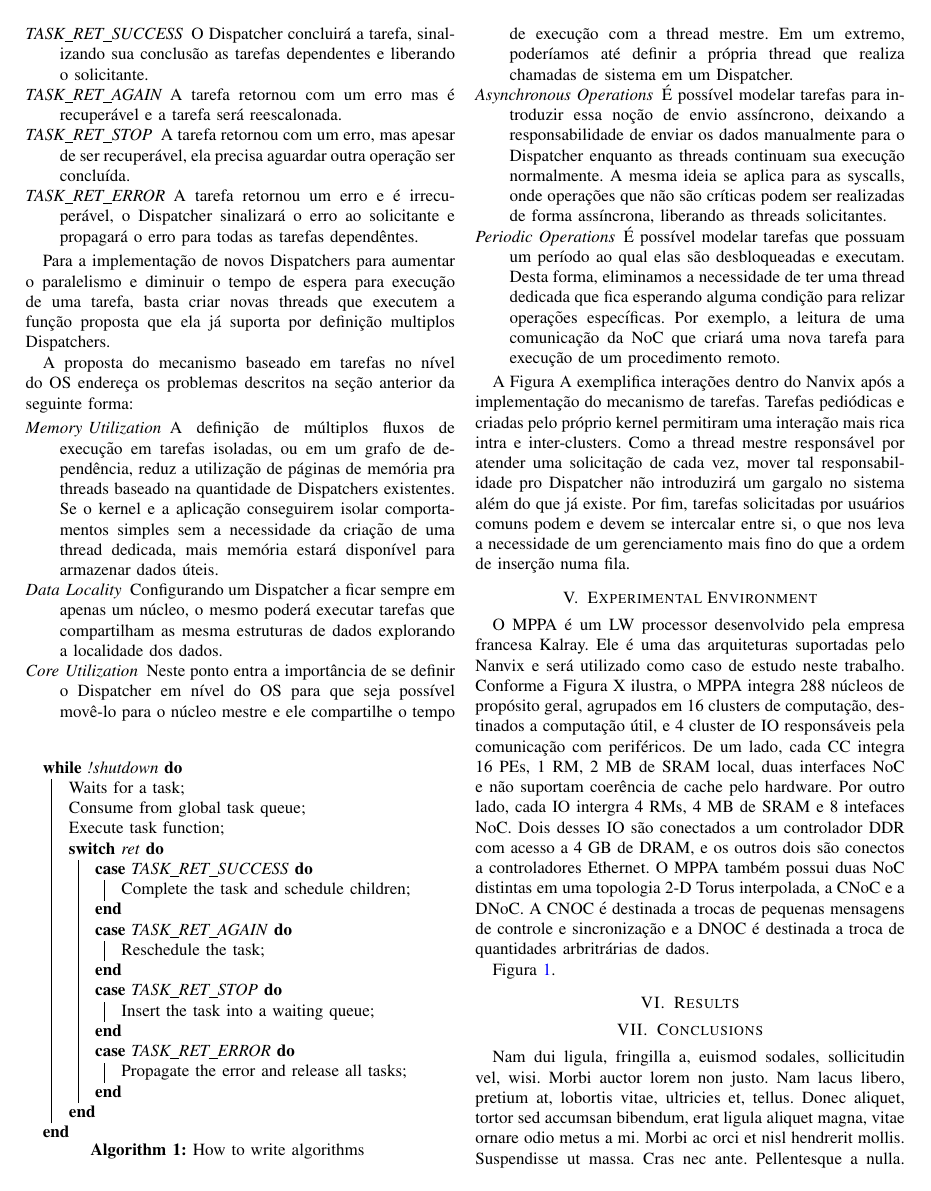
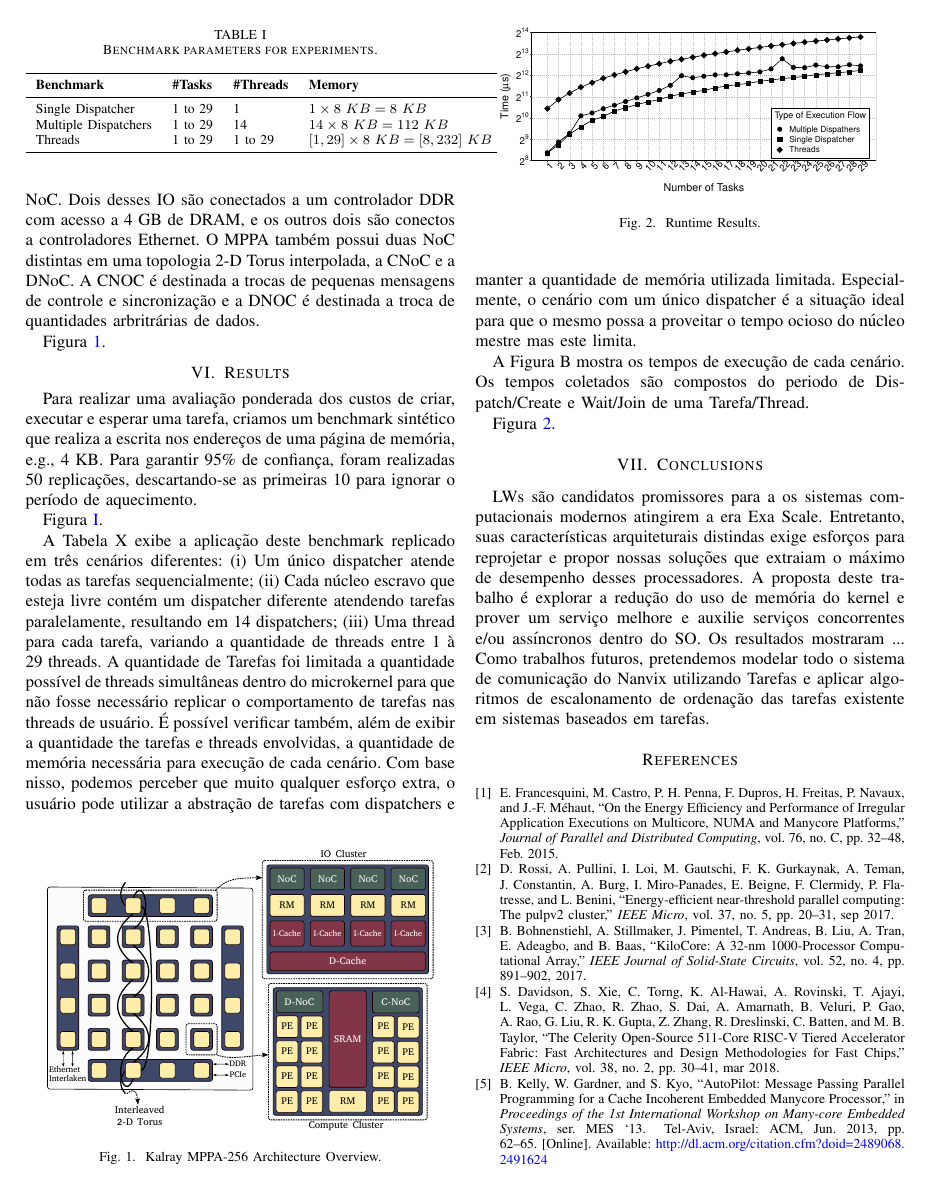
Before and after one commit to joaovicentesouto/INE410129, a LaTeX paper (project/paper/main.tex, which reads project/paper/text/6-results.tex, project/paper/text/7-conclusions.tex): page 3 of 4 before the commit and page 4 of 5 after it. Compiled offline with pdfLaTeX; a missing font is replaced by an installed copy or a similar font; a LaTeX package or settings file that is missing is left out.

Commit message:
Paper 80%

```diff
--- a/project/paper/text/6-results.tex
+++ b/project/paper/text/6-results.tex
@@ -2,13 +2,21 @@
 \label{sec:results}
 
 	% Methodology
-	% Experiments and Parameters
+	Para realizar uma avaliação ponderada dos custos de criar, executar
+	e esperar uma tarefa, criamos um benchmark sintético que realiza a escrita
+	nos endereços de uma página de memória, e.g., 4~KB. Para garantir 95\% de
+	confiança, foram realizadas 50 replicações, descartando-se as primeiras 10
+	para ignorar o período de aquecimento.
 
-	\begin{table}[b]
+	Figura~\ref{tab:parameters}.
+	\begin{table}[]
 	\centering
 	\caption{Benchmark parameters for experiments.}
-	\label{tab:benchmarks-parameters}
-	\begin{tabular}{lll}
+	\label{tab:parameters}
+	\begin{tabular}{llll}
 	\toprule
-			\textbf{Benchmark}   & \textbf{\#Tasks} & \textbf{\#Threads} \\
+			\textbf{Benchmark}   & \textbf{\#Tasks} & \textbf{\#Threads} & \textbf{Memory}                   \\
 			\midrule
+			Single Dispatcher    & 1 to 29          & 1                  & $1 \times 8~KB = 8~KB$            \\
+			Multiple Dispatchers & 1 to 29          & 14                 & $14 \times 8~KB = 112~KB$         \\
+			Threads              & 1 to 29          & 1 to 29            & $[1,29] \times 8~KB = [8,232]~KB$ \\
@@ -19,5 +24,40 @@
 	\end{tabular}
 	\end{table}
 
+
+	A Tabela X exibe a aplicação deste benchmark replicado em três cenários
+	diferentes:
+	\begin{enumerate*}[label=(\roman*)]
+		\item Um único dispatcher atende todas as tarefas sequencialmente;
+		\item Cada núcleo escravo que esteja livre contém um dispatcher
+			diferente atendendo tarefas paralelamente, resultando em 14
+			dispatchers;
+		\item Uma thread para cada tarefa, variando a quantidade de threads
+			entre 1 à 29 threads.
+	\end{enumerate*}
+	A quantidade de Tarefas foi limitada a quantidade possível de threads
+	simultâneas dentro do microkernel para que não fosse necessário replicar
+	o comportamento de tarefas nas threads de usuário.
+	% Experiments and Parameters
+	É possível verificar também, além de exibir a quantidade the tarefas
+	e threads envolvidas, a quantidade de memória necessária para execução de
+	cada cenário.  Com base nisso, podemos perceber que muito qualquer esforço
+	extra, o usuário pode utilizar a abstração de tarefas com dispatchers
+	e manter a quantidade de memória utilizada limitada.
+	%
+	Especialmente, o cenário com um único dispatcher é a situação ideal para
+	que o mesmo possa a proveitar o tempo ocioso do núcleo mestre mas este
+	limita.
+
+	A Figura B mostra os tempos de execução de cada cenário. Os tempos
+	coletados são compostos do periodo de Dispatch/Create e Wait/Join de uma
+	Tarefa/Thread.
+
 	% Time
-	% Memory
+	Figura~\ref{fig:time}.
+	\begin{figure}[]
+			\centering
+			\includegraphics[width=0.90\linewidth]{tasks-time}
+			\caption{Runtime Results.}
+			\label{fig:time}
+	\end{figure}
--- a/project/paper/text/7-conclusions.tex
+++ b/project/paper/text/7-conclusions.tex
@@ -1,4 +1,17 @@
 \section{Conclusions}
 \label{sec:conclusions}
 
-	\lipsum[2]
+	LWs são candidatos promissores para a os sistemas computacionais modernos
+	atingirem a era Exa Scale. Entretanto, suas características arquiteturais
+	distindas exige esforços para reprojetar e propor nossas soluções que
+	extraiam o máximo de desempenho desses processadores.
+	%
+	A proposta deste trabalho é explorar a redução do uso de memória do kernel
+	e prover um serviço melhore e auxilie serviços concorrentes e/ou assíncronos
+	dentro do SO.
+	%
+	Os resultados mostraram ...
+	%
+	Como trabalhos futuros, pretendemos modelar todo o sistema de comunicação
+	do Nanvix utilizando Tarefas e aplicar algoritmos de escalonamento de
+	ordenação das tarefas existente em sistemas baseados em tarefas.
```
Also changed, not shown: project/paper/text/0-abstract.tex (+16 -1 lines), project/paper/text/1-introduction.tex (+3 -9 lines), project/paper/text/2-related-work.tex (+32 -1 lines), project/paper/img/tasks-time.pdf (added), project/paper/main.pdf, project/paper/text/6-results.tex (3 more changed lines), project/paper/text/7-conclusions.tex (5 more changed lines), 1 other file.
